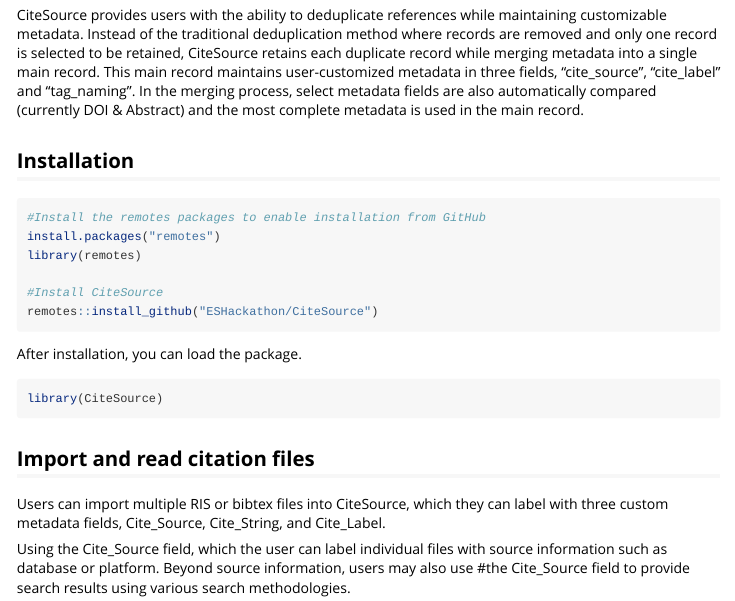
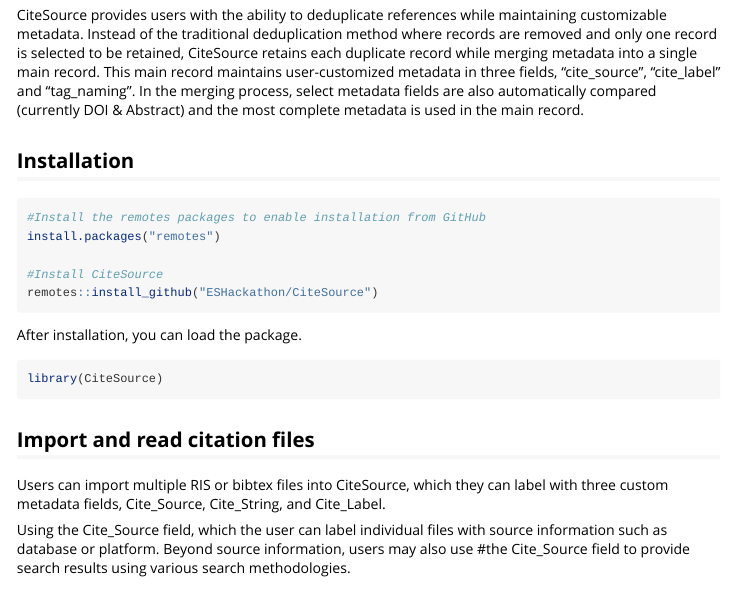
Before and after one commit to ESHackathon/CiteSource, an R Markdown document (vignettes/citesource_working_example.rmd): the page in a window 1100 px wide, from 210 px down. Rendered offline with R 4.5, knitr and Pandoc, with nearby package versions; some code elsewhere in the file could not run offline; long lines of code are wrapped; common packages that the code uses without loading them are loaded.

Commit message:
clean up duplicative line

````diff
--- a/vignettes/citesource_working_example.rmd
+++ b/vignettes/citesource_working_example.rmd
@@ -29,7 +29,6 @@
 ```{r eval = FALSE}
 #Install the remotes packages to enable installation from GitHub
 install.packages("remotes")
-library(remotes)
 
 #Install CiteSource
 remotes::install_github("ESHackathon/CiteSource")
````
